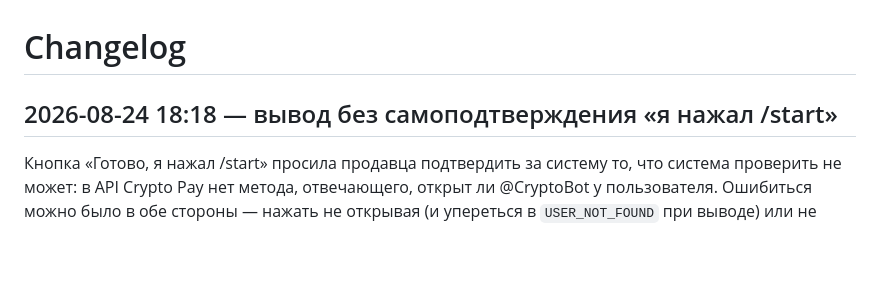
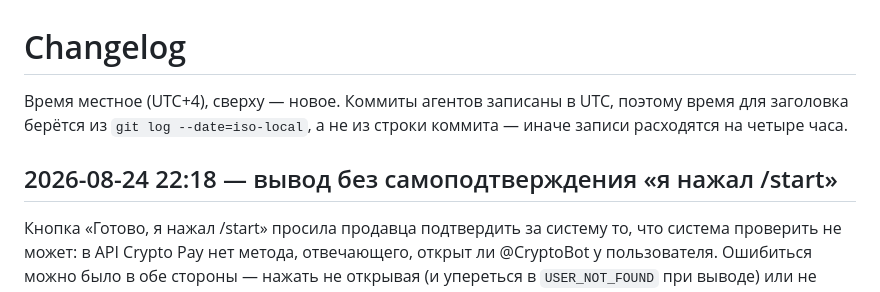
Before and after one commit to lexraden/botify, a Markdown page: CHANGELOG.md, the part around one of its changes. GitHub-like rendering; blank space fills up the shorter version.

```diff
--- a/CHANGELOG.md
+++ b/CHANGELOG.md
@@ -1,6 +1,10 @@
 # Changelog
 
-## 2026-08-24 18:18 — вывод без самоподтверждения «я нажал /start»
+Время местное (UTC+4), сверху — новое. Коммиты агентов записаны в UTC,
+поэтому время для заголовка берётся из `git log --date=iso-local`,
+а не из строки коммита — иначе записи расходятся на четыре часа.
+
+## 2026-08-24 22:18 — вывод без самоподтверждения «я нажал /start»
 
 Кнопка «Готово, я нажал /start» просила продавца подтвердить за систему то,
 что система проверить не может: в API Crypto Pay нет метода, отвечающего,
```
Also changed, not shown: other parts of CHANGELOG.md (+9 -9 lines).
